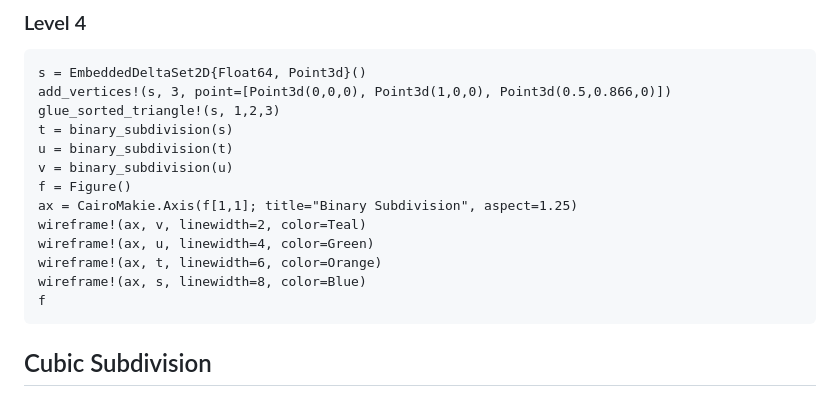
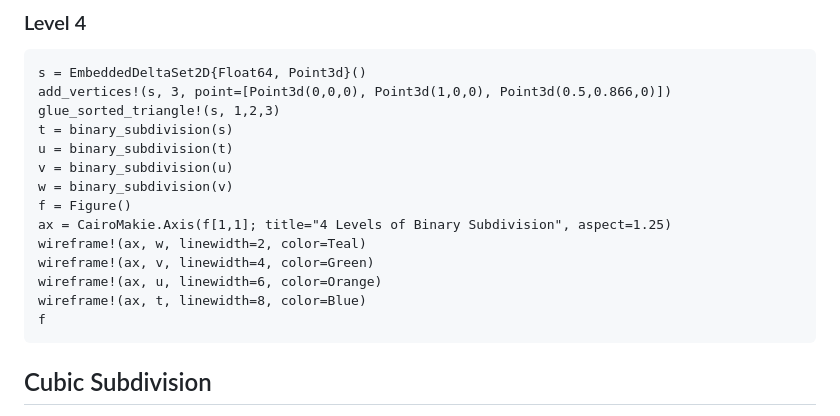
Before and after one commit to AlgebraicJulia/CombinatorialSpaces.jl, a Markdown page: docs/src/subdivision.md, the part around the change. Drawn GitHub-style.

Commit message:
Apply suggestion from @Copilot
Co-authored-by: Copilot <175728472+Copilot@users.noreply.github.com>

````diff
--- a/docs/src/subdivision.md
+++ b/docs/src/subdivision.md
@@ -89,12 +89,13 @@ glue_sorted_triangle!(s, 1,2,3)
 t = binary_subdivision(s)
 u = binary_subdivision(t)
 v = binary_subdivision(u)
+w = binary_subdivision(v)
 f = Figure()
-ax = CairoMakie.Axis(f[1,1]; title="Binary Subdivision", aspect=1.25)
-wireframe!(ax, v, linewidth=2, color=Teal)
-wireframe!(ax, u, linewidth=4, color=Green)
-wireframe!(ax, t, linewidth=6, color=Orange)
-wireframe!(ax, s, linewidth=8, color=Blue)
+ax = CairoMakie.Axis(f[1,1]; title="4 Levels of Binary Subdivision", aspect=1.25)
+wireframe!(ax, w, linewidth=2, color=Teal)
+wireframe!(ax, v, linewidth=4, color=Green)
+wireframe!(ax, u, linewidth=6, color=Orange)
+wireframe!(ax, t, linewidth=8, color=Blue)
 f
 ```
 
````
